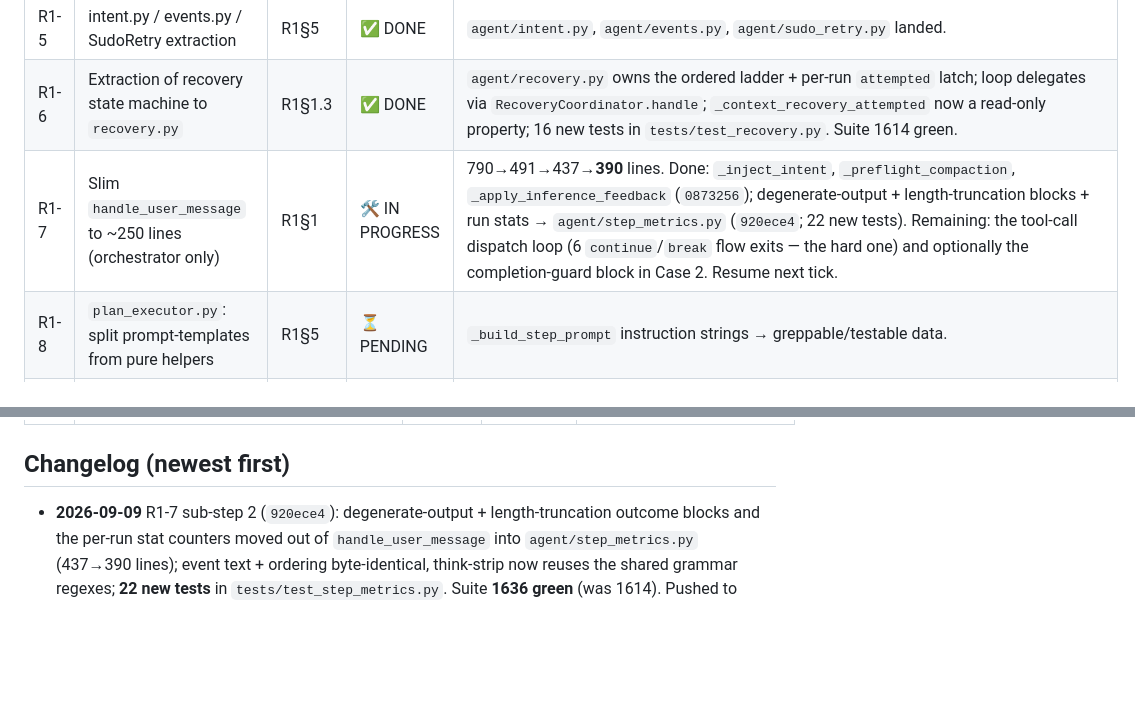
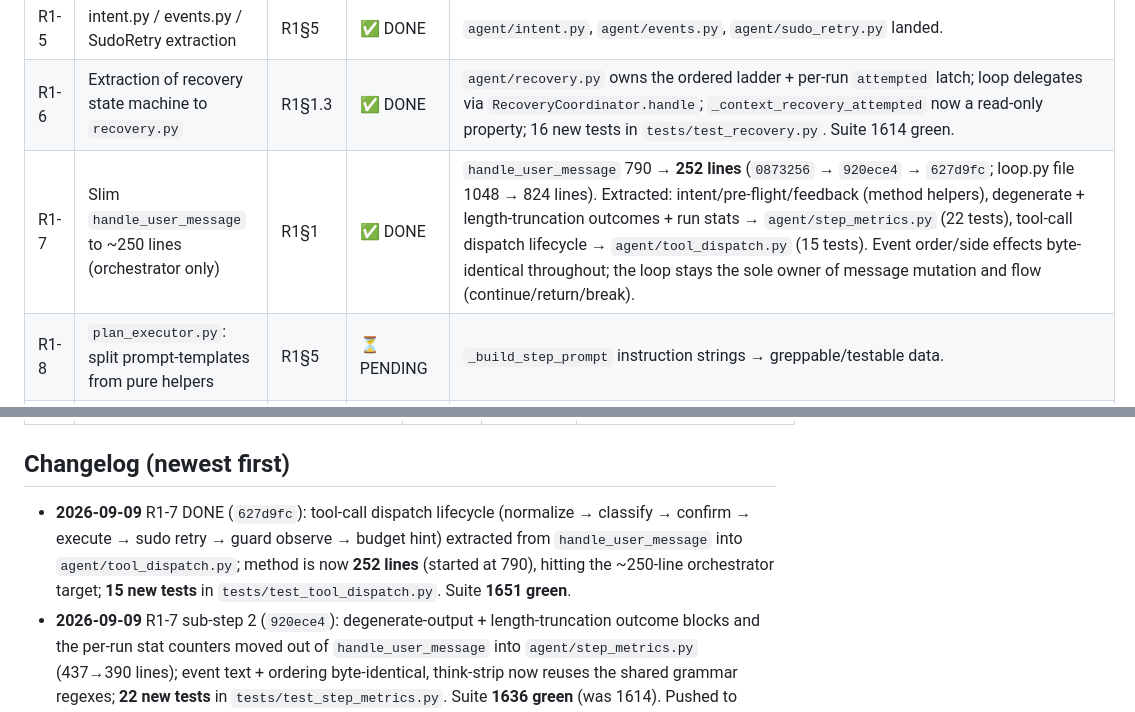
Before and after one commit to Barent/natshell, a Markdown page: NATSHELL_PLAN.md, 2 parts joined by grey strips. GitHub-like rendering; blank space fills up the shorter version.

Commit message:
docs(plan): flip R1-7 to DONE (252-line orchestrator; 1651 green)

```diff
--- a/NATSHELL_PLAN.md
+++ b/NATSHELL_PLAN.md
@@ -34,7 +34,7 @@ the review's items are already done. The original two-part analysis lives in
 | R1-4 | app.py: dedupe 3× confirm/password into one factory | R1§4 | ✅ DONE | `_gated_confirm_callback()` + `_password_callback` factory used by run_agent/run_plan/run_plan_generation. |
 | R1-5 | intent.py / events.py / SudoRetry extraction | R1§5 | ✅ DONE | `agent/intent.py`, `agent/events.py`, `agent/sudo_retry.py` landed. |
 | R1-6 | Extraction of recovery state machine to `recovery.py` | R1§1.3 | ✅ DONE | `agent/recovery.py` owns the ordered ladder + per-run `attempted` latch; loop delegates via `RecoveryCoordinator.handle`; `_context_recovery_attempted` now a read-only property; 16 new tests in `tests/test_recovery.py`. Suite 1614 green. |
-| R1-7 | Slim `handle_user_message` to ~250 lines (orchestrator only) | R1§1 | 🛠 IN PROGRESS | 790→491→437→**390** lines. Done: `_inject_intent`, `_preflight_compaction`, `_apply_inference_feedback` (`0873256`); degenerate-output + length-truncation blocks + run stats → `agent/step_metrics.py` (`920ece4`; 22 new tests). Remaining: the tool-call dispatch loop (6 `continue`/`break` flow exits — the hard one) and optionally the completion-guard block in Case 2. Resume next tick. |
+| R1-7 | Slim `handle_user_message` to ~250 lines (orchestrator only) | R1§1 | ✅ DONE | `handle_user_message` 790 → **252 lines** (`0873256` → `920ece4` → `627d9fc`; loop.py file 1048 → 824 lines). Extracted: intent/pre-flight/feedback (method helpers), degenerate + length-truncation outcomes + run stats → `agent/step_metrics.py` (22 tests), tool-call dispatch lifecycle → `agent/tool_dispatch.py` (15 tests). Event order/side effects byte-identical throughout; the loop stays the sole owner of message mutation and flow (continue/return/break). |
 | R1-8 | `plan_executor.py`: split prompt-templates from pure helpers | R1§5 | ⏳ PENDING | `_build_step_prompt` instruction strings → greppable/testable data. |
 | — | Small: group `execute_shell` sudo helpers into one `SudoHandler` | R1§5 | ⏳ OPTIONAL | `_inject_sudo_dash_s`/`_has_sudo_invocation`/`needs_sudo_password`/`configure_limits`. |
 
@@ -56,6 +56,12 @@ push. **Verify the seam R1 created before building on it.**
 
 ## Changelog (newest first)
 
+- **2026-09-09** R1-7 DONE (`627d9fc`): tool-call dispatch lifecycle
+  (normalize → classify → confirm → execute → sudo retry → guard observe →
+  budget hint) extracted from `handle_user_message` into
+  `agent/tool_dispatch.py`; method is now **252 lines** (started at 790),
+  hitting the ~250-line orchestrator target; **15 new tests** in
+  `tests/test_tool_dispatch.py`. Suite **1651 green**.
 - **2026-09-09** R1-7 sub-step 2 (`920ece4`): degenerate-output +
   length-truncation outcome blocks and the per-run stat counters moved out of
   `handle_user_message` into `agent/step_metrics.py` (437→390 lines); event
```
